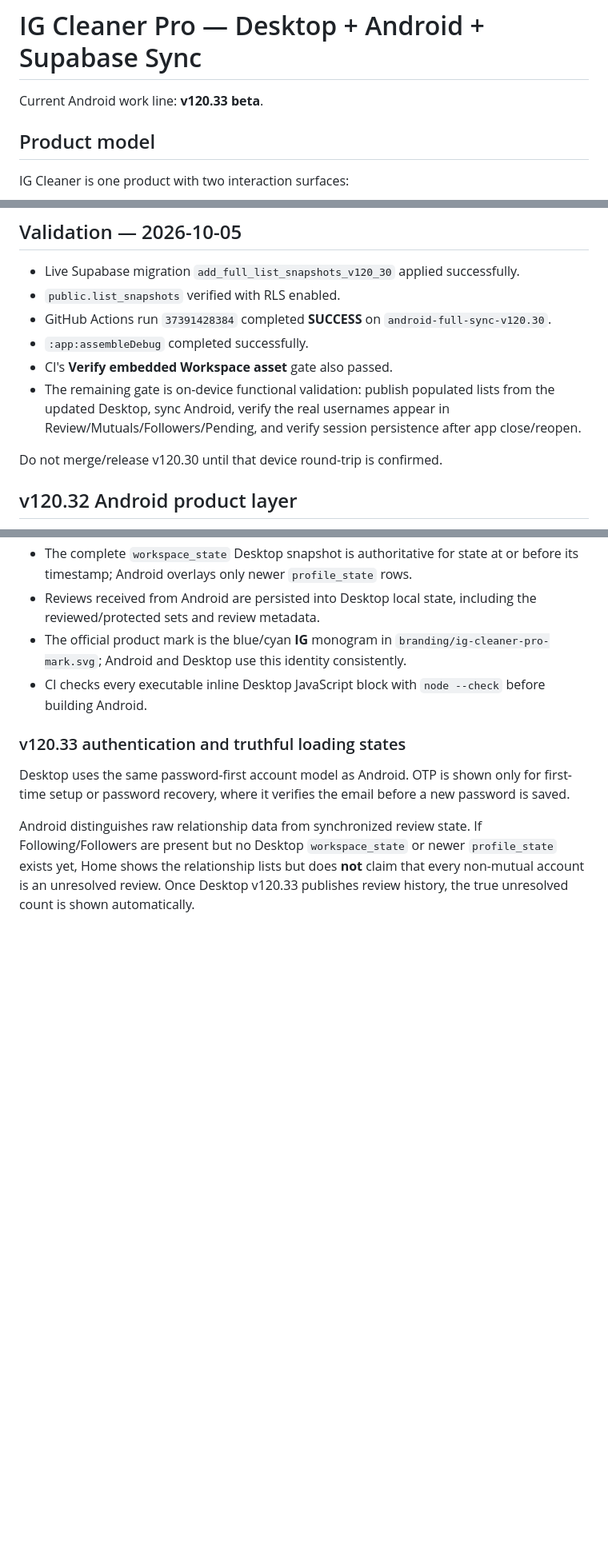
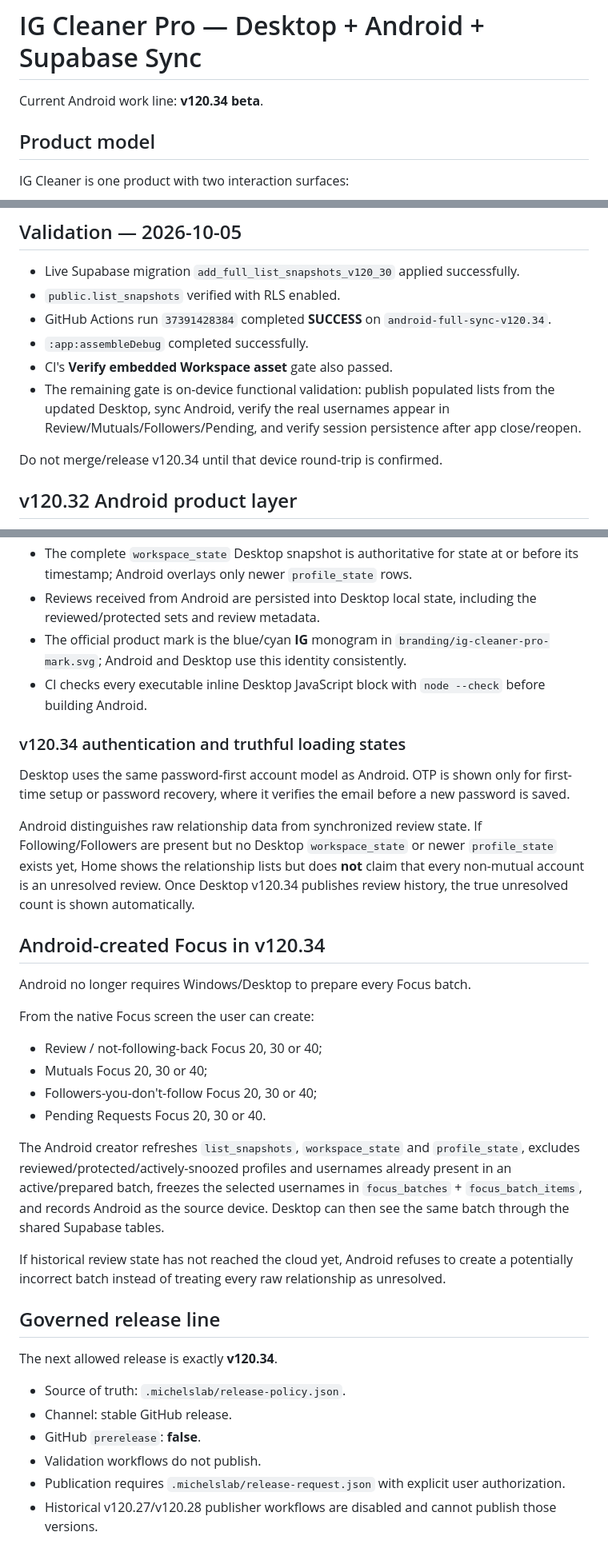
Before and after one commit to michels-lab/IG-Cleaner-Pro, a Markdown page: README_SYNC.md, 3 parts joined by grey strips. Shown at 80% size. GitHub-like rendering; blank space fills up the shorter version.

Commit message:
Document Android-created Focus and governed v120.34 line

```diff
--- a/README_SYNC.md
+++ b/README_SYNC.md
@@ -1,6 +1,6 @@
 # IG Cleaner Pro — Desktop + Android + Supabase Sync
 
-Current Android work line: **v120.33 beta**.
+Current Android work line: **v120.34 beta**.
 
 ## Product model
 
@@ -97,12 +97,12 @@ Workspace integration also provides:
 
 - Live Supabase migration `add_full_list_snapshots_v120_30` applied successfully.
 - `public.list_snapshots` verified with RLS enabled.
-- GitHub Actions run `37391428384` completed **SUCCESS** on `android-full-sync-v120.30`.
+- GitHub Actions run `37391428384` completed **SUCCESS** on `android-full-sync-v120.34`.
 - `:app:assembleDebug` completed successfully.
 - CI's **Verify embedded Workspace asset** gate also passed.
 - The remaining gate is on-device functional validation: publish populated lists from the updated Desktop, sync Android, verify the real usernames appear in Review/Mutuals/Followers/Pending, and verify session persistence after app close/reopen.
 
-Do not merge/release v120.30 until that device round-trip is confirmed.
+Do not merge/release v120.34 until that device round-trip is confirmed.
 
 
 ## v120.32 Android product layer
@@ -129,8 +129,34 @@ Security note: client EXECUTE privileges were revoked from public.rls_auto_enabl
 - CI checks every executable inline Desktop JavaScript block with `node --check` before building Android.
 
 
-### v120.33 authentication and truthful loading states
+### v120.34 authentication and truthful loading states
 
 Desktop uses the same password-first account model as Android. OTP is shown only for first-time setup or password recovery, where it verifies the email before a new password is saved.
 
-Android distinguishes raw relationship data from synchronized review state. If Following/Followers are present but no Desktop `workspace_state` or newer `profile_state` exists yet, Home shows the relationship lists but does **not** claim that every non-mutual account is an unresolved review. Once Desktop v120.33 publishes review history, the true unresolved count is shown automatically.
+Android distinguishes raw relationship data from synchronized review state. If Following/Followers are present but no Desktop `workspace_state` or newer `profile_state` exists yet, Home shows the relationship lists but does **not** claim that every non-mutual account is an unresolved review. Once Desktop v120.34 publishes review history, the true unresolved count is shown automatically.
+
+
+## Android-created Focus in v120.34
+
+Android no longer requires Windows/Desktop to prepare every Focus batch.
+
+From the native Focus screen the user can create:
+- Review / not-following-back Focus 20, 30 or 40;
+- Mutuals Focus 20, 30 or 40;
+- Followers-you-don't-follow Focus 20, 30 or 40;
+- Pending Requests Focus 20, 30 or 40.
+
+The Android creator refreshes `list_snapshots`, `workspace_state` and `profile_state`, excludes reviewed/protected/actively-snoozed profiles and usernames already present in an active/prepared batch, freezes the selected usernames in `focus_batches` + `focus_batch_items`, and records Android as the source device. Desktop can then see the same batch through the shared Supabase tables.
+
+If historical review state has not reached the cloud yet, Android refuses to create a potentially incorrect batch instead of treating every raw relationship as unresolved.
+
+## Governed release line
+
+The next allowed release is exactly **v120.34**.
+
+- Source of truth: `.michelslab/release-policy.json`.
+- Channel: stable GitHub release.
+- GitHub `prerelease`: **false**.
+- Validation workflows do not publish.
+- Publication requires `.michelslab/release-request.json` with explicit user authorization.
+- Historical v120.27/v120.28 publisher workflows are disabled and cannot publish those versions.
```
Also changed, not shown: other parts of README_SYNC.md (+3 -3 lines).
